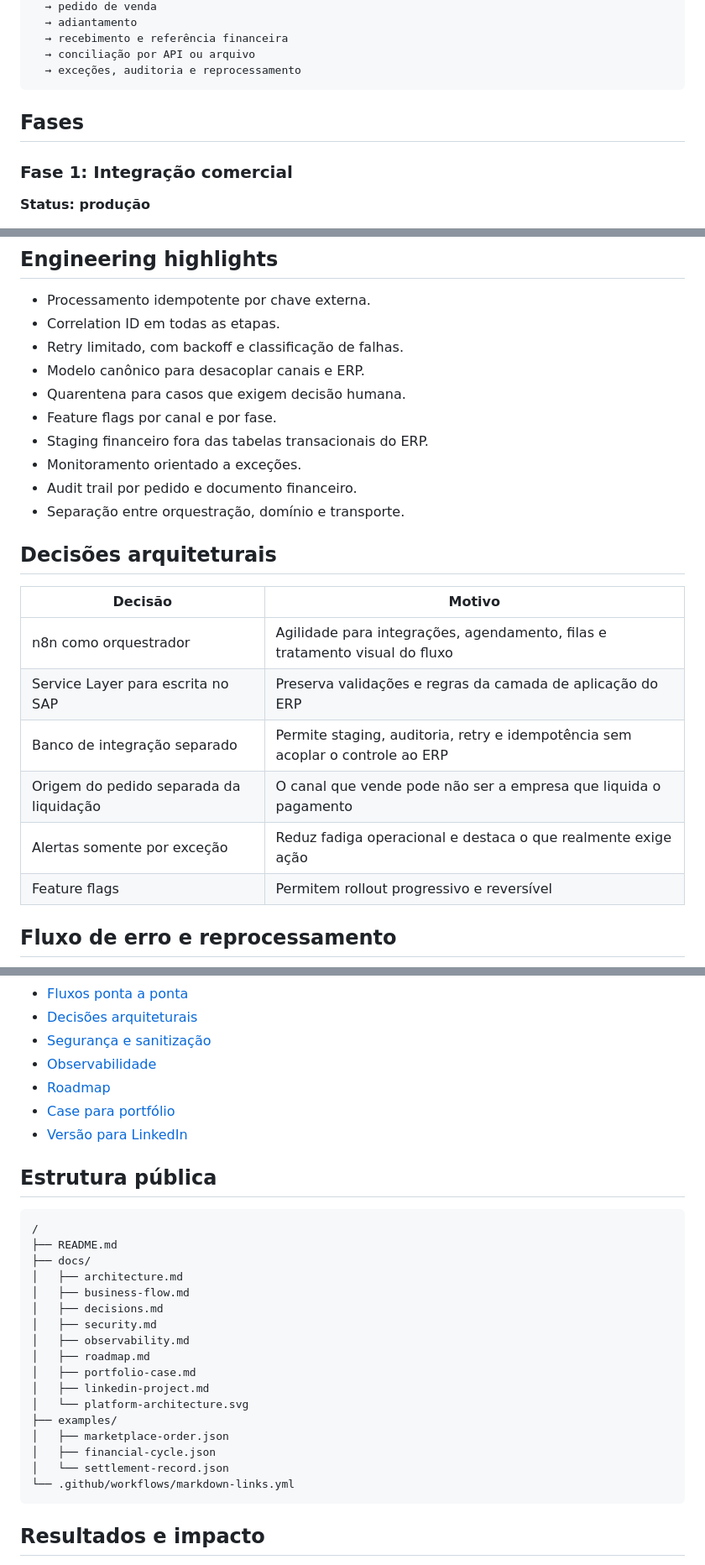
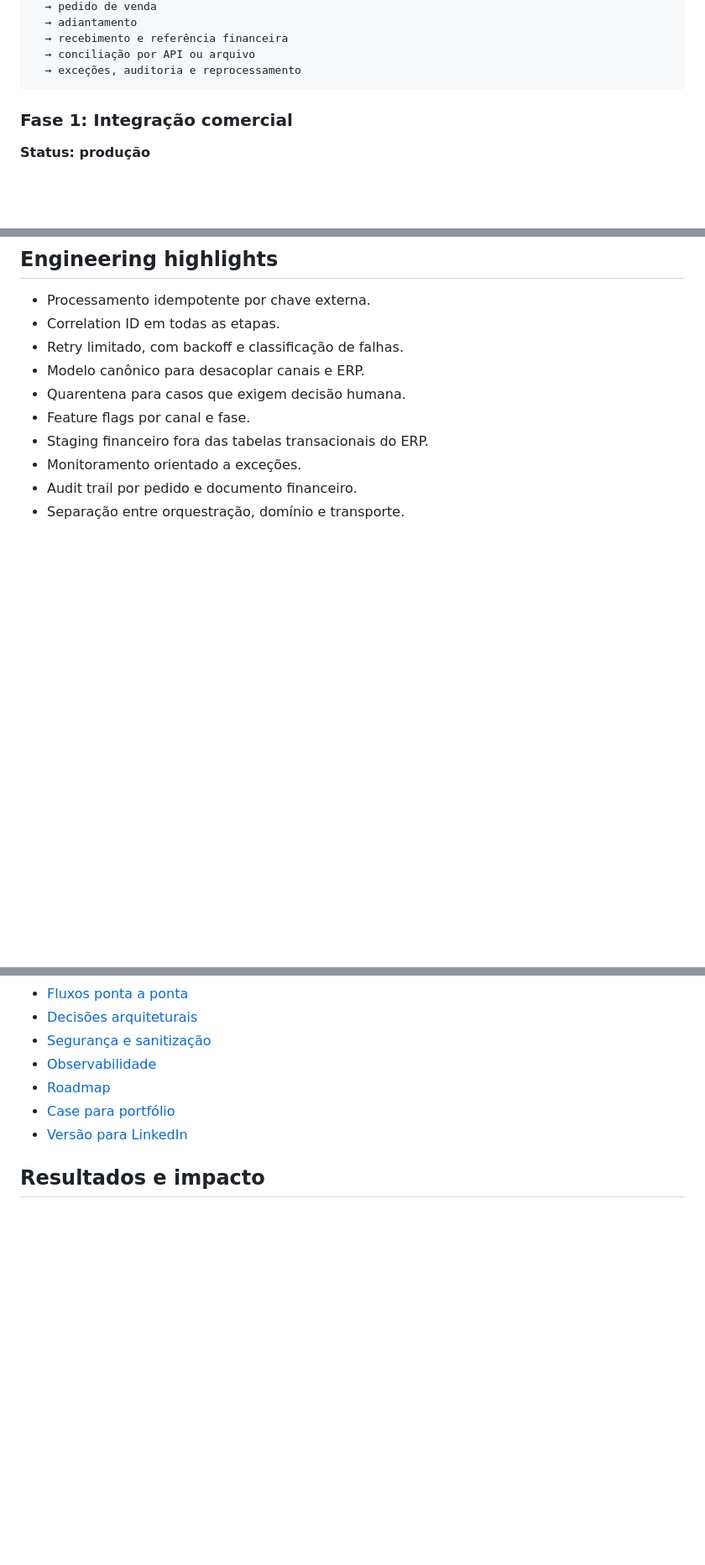
Before and after one commit to rmota13/sap-business-one-integration-platform, a Markdown page: README.md, 3 parts joined by grey strips. Shown at 84% size. GitHub-like rendering; blank space fills up the shorter version.

Commit message:
docs: finalize SAP Commerce Integration Platform presentation

````diff
--- a/README.md
+++ b/README.md
@@ -33,8 +33,6 @@ Marketplace
   → conciliação por API ou arquivo
   → exceções, auditoria e reprocessamento
 ```
-
-## Fases
 
 ### Fase 1: Integração comercial
 
@@ -110,22 +103,8 @@ flowchart LR
 - Retry limitado, com backoff e classificação de falhas.
 - Modelo canônico para desacoplar canais e ERP.
 - Quarentena para casos que exigem decisão humana.
-- Feature flags por canal e por fase.
+- Feature flags por canal e fase.
 - Staging financeiro fora das tabelas transacionais do ERP.
 - Monitoramento orientado a exceções.
 - Audit trail por pedido e documento financeiro.
 - Separação entre orquestração, domínio e transporte.
-
-## Decisões arquiteturais
-
-| Decisão | Motivo |
-|---|---|
-| n8n como orquestrador | Agilidade para integrações, agendamento, filas e tratamento visual do fluxo |
-| Service Layer para escrita no SAP | Preserva validações e regras da camada de aplicação do ERP |
-| Banco de integração separado | Permite staging, auditoria, retry e idempotência sem acoplar o controle ao ERP |
-| Origem do pedido separada da liquidação | O canal que vende pode não ser a empresa que liquida o pagamento |
-| Alertas somente por exceção | Reduz fadiga operacional e destaca o que realmente exige ação |
-| Feature flags | Permitem rollout progressivo e reversível |
-
-## Fluxo de erro e reprocessamento
-
@@ -169,28 +132,6 @@ flowchart TD
 - [Case para portfólio](./docs/portfolio-case.md)
 - [Versão para LinkedIn](./docs/linkedin-project.md)
 
-## Estrutura pública
-
-```text
-/
-├── README.md
-├── docs/
-│   ├── architecture.md
-│   ├── business-flow.md
-│   ├── decisions.md
-│   ├── security.md
-│   ├── observability.md
-│   ├── roadmap.md
-│   ├── portfolio-case.md
-│   ├── linkedin-project.md
-│   └── platform-architecture.svg
-├── examples/
-│   ├── marketplace-order.json
-│   ├── financial-cycle.json
-│   └── settlement-record.json
-└── .github/workflows/markdown-links.yml
-```
-
 ## Resultados e impacto
 
 - Eliminação de etapas manuais na criação de pedidos.
````
Also changed, not shown: other parts of README.md (+4 -29 lines).
